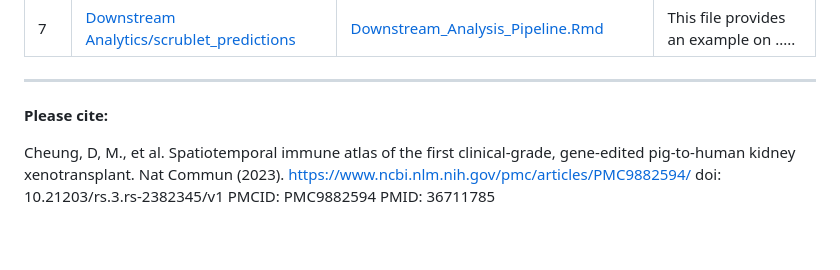
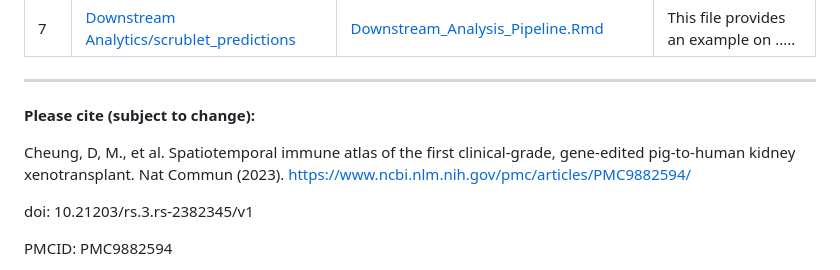
Before and after one commit to PorrettLab/Spatiotemporal-immune-atlas-of-a-clinical-grade-gene-edited-pig-to-human-kidney-xenotransplant, a Markdown page: README.md, the part around the change. Rendered like a GitHub page; blank space fills up the shorter version.

```diff
--- a/README.md
+++ b/README.md
@@ -18,9 +18,12 @@
 
 
 -------------------------
-**Please cite:**
+**Please cite (subject to change):**
 
 Cheung, D, M., et al. Spatiotemporal immune atlas of the first clinical-grade, gene-edited pig-to-human kidney xenotransplant. Nat Commun (2023). https://www.ncbi.nlm.nih.gov/pmc/articles/PMC9882594/
+
 doi: 10.21203/rs.3.rs-2382345/v1
+
 PMCID: PMC9882594
+
 PMID: 36711785
```
